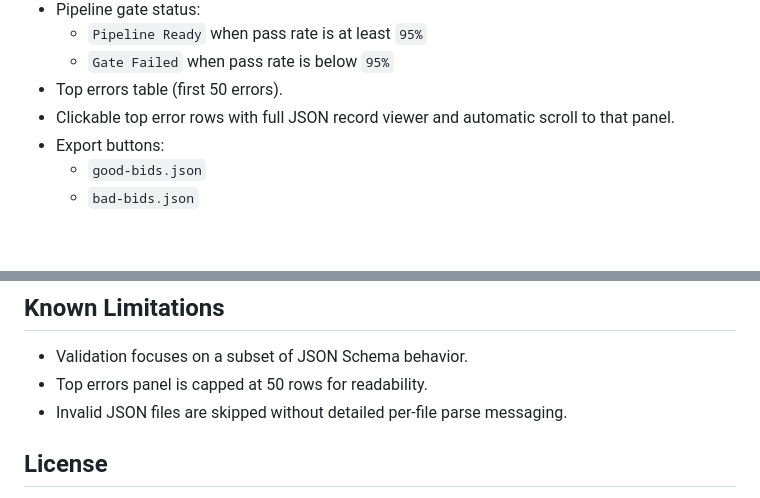
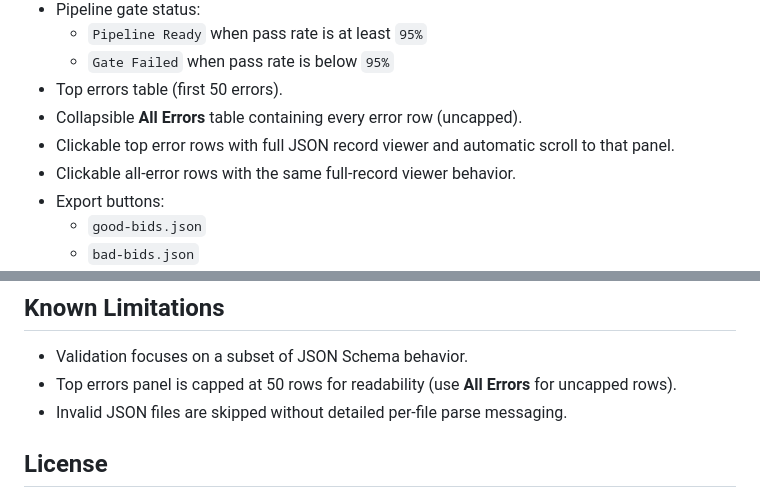
Before and after one commit to SophanaSok/data-validator, a Markdown page: README.md, 2 parts joined by grey strips. Rendered like a GitHub page; blank space fills up the shorter version.

```diff
--- a/README.md
+++ b/README.md
@@ -137,7 +149,9 @@ High-level flow:
   - `Pipeline Ready` when pass rate is at least `95%`
   - `Gate Failed` when pass rate is below `95%`
 - Top errors table (first 50 errors).
+- Collapsible **All Errors** table containing every error row (uncapped).
 - Clickable top error rows with full JSON record viewer and automatic scroll to that panel.
+- Clickable all-error rows with the same full-record viewer behavior.
 - Export buttons:
   - `good-bids.json`
   - `bad-bids.json`
@@ -311,7 +341,7 @@ Fix:
 ## Known Limitations
 
 - Validation focuses on a subset of JSON Schema behavior.
-- Top errors panel is capped at 50 rows for readability.
+- Top errors panel is capped at 50 rows for readability (use **All Errors** for uncapped rows).
 - Invalid JSON files are skipped without detailed per-file parse messaging.
 
 ## License
```
Also changed, not shown: other parts of README.md (+31 -3 lines).
